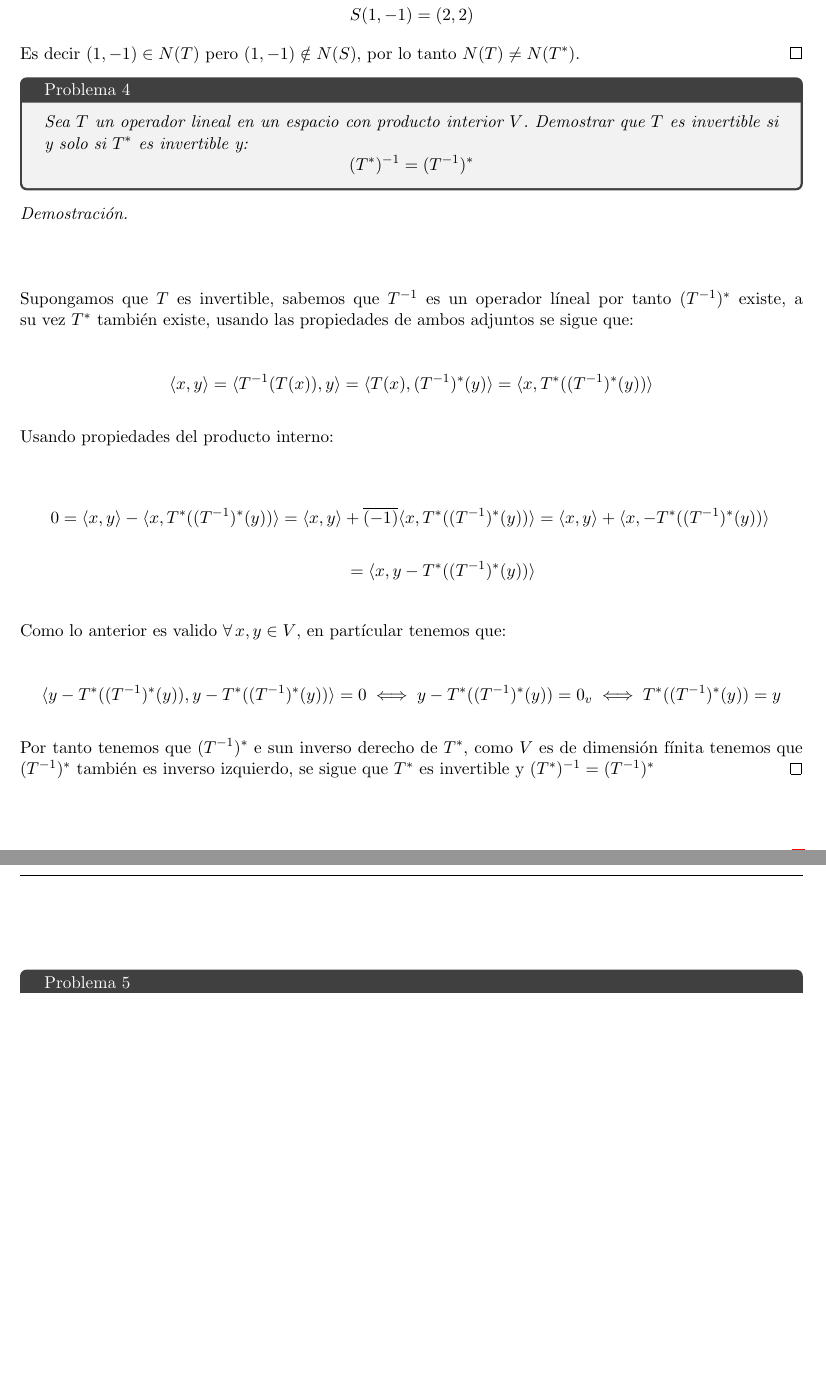
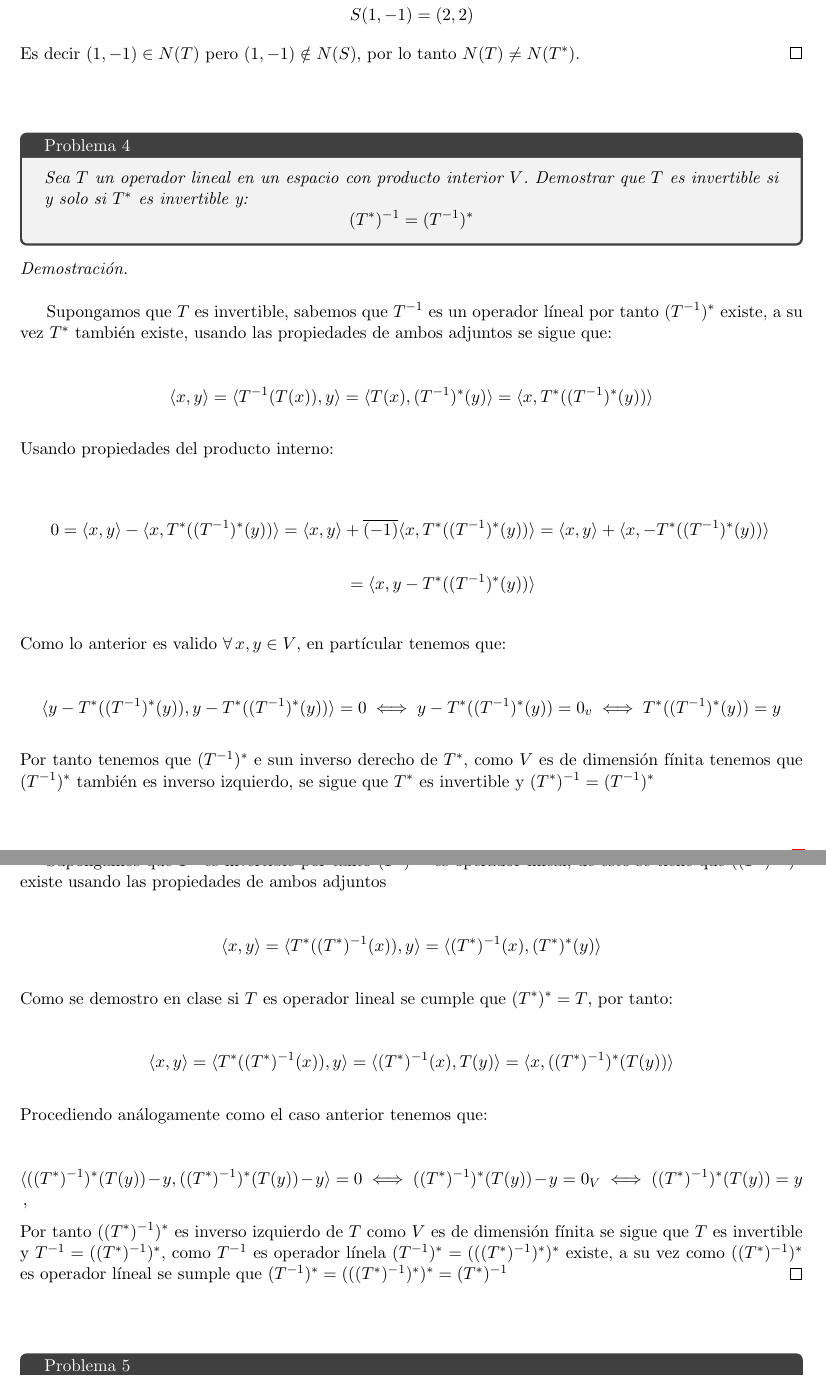
Before and after one commit to Aleph-2005/Tareas-problemas-Fac.-Ciencias-UNAM-, a LaTeX problem sheet (UNAM/Semestre 3/Líneal 2/tarea_2.tex): two parts of pages 3 and 4 of 5 before the commit and two parts of pages 3 and 4 of 6 after it, joined at a grey line, cut so that both start at the same text, the shorter picture padded with empty space. Compiled offline with pdfLaTeX.

Commit message:
ya casi xd

```diff
--- a/UNAM/Semestre 3/Líneal 2/tarea_2.tex
+++ b/UNAM/Semestre 3/Líneal 2/tarea_2.tex
@@ -213,7 +213,7 @@ Como $x$ fue arbitrario, se tiene que $g(x)=\langle x,y \rangle$ para todo $x\in
         S(1,-1) &= (2,2)
     \end{align*}
     Es decir $(1,-1)\in N(T)$ pero $(1,-1)\notin N(S)$, por lo tanto $N(T)\neq N(T^*)$.
-\end{Solucion}
+\end{Solucion}\,\\
 
 \begin{tcolorbox}[
 	title = \textcolor{black}{\textcolor{white}{Problema 4}},]
@@ -222,8 +222,7 @@ Como $x$ fue arbitrario, se tiene que $g(x)=\langle x,y \rangle$ para todo $x\in
     (T^*)^{-1}=(T^{-1})^*
 \end{equation*}}
 \end{tcolorbox}
-\begin{proof}\,\\
-    \,\\
+\begin{proof}
     Supongamos que $T$ es invertible, sabemos que $T^{-1}$ es un operador l\'ineal por tanto $(T^{-1})^{*}$ existe, a su vez $T^{*}$ tambi\'en existe, usando las propiedades
     de ambos adjuntos se sigue que:\,\\
     \,\\
@@ -243,7 +242,26 @@ Como $x$ fue arbitrario, se tiene que $g(x)=\langle x,y \rangle$ para todo $x\in
        \langle y-T^*((T^{-1})^*(y)),y-T^*((T^{-1})^*(y))\rangle=0\iff y-T^*((T^{-1})^*(y))=0_{v}\iff T^*((T^{-1})^*(y))=y
     \end{equation*}\,\\
     Por tanto tenemos que $(T^{-1})^*$ e sun inverso derecho de $T^{*}$, como $V$ es de dimensi\'on f\'inita tenemos que $(T^{-1})^*$ tambi\'en es inverso izquierdo, se sigue
-    que $T^*$ es invertible y $(T^{*})^{-1}=(T^{-1})^*$
+    que $T^*$ es invertible y $(T^{*})^{-1}=(T^{-1})^*$\,\\
+    \newpage
+    Supongamos que $T^{*}$ es invertible por tanto $(T^{*})^{-1}$ es operador l\'ineal, de esto se tiene que $((T^*)^{-1})^{*}$ existe usando
+    las propiedades de ambos adjuntos\,\\
+    \,\\
+    \begin{equation*}
+        \langle x,y\rangle=\langle T^{*}((T^*)^{-1}(x)),y \rangle=\langle (T^{*})^{-1}(x), (T^*)^*(y) \rangle
+    \end{equation*}\,\\
+    Como se demostro en clase si $T$ es operador lineal se cumple que $(T^{*})^{*}=T$, por tanto:\,\\
+    \,\\
+    \begin{equation*}
+        \langle x,y\rangle=\langle T^{*}((T^*)^{-1}(x)),y \rangle=\langle (T^{*})^{-1}(x), T(y) \rangle=\langle x,((T^{*})^{-1})^*(T(y)) \rangle
+    \end{equation*}\,\\
+    Procediendo an\'alogamente como el caso anterior tenemos que:\,\\
+    \,\\
+    \begin{equation*}
+        \langle ((T^{*})^{-1})^*(T(y))-y,((T^{*})^{-1})^*(T(y))-y \rangle=0\iff ((T^{*})^{-1})^*(T(y))-y=0_V\iff ((T^{*})^{-1})^*(T(y))=y
+    \end{equation*}\,'\\
+    Por tanto $((T^*)^{-1})^*$ es inverso izquierdo de $T$ como $V$ es de dimensi\'on f\'inita se sigue que $T$ es invertible y $T^{-1}=((T^*)^{-1})^*$, como $T^{-1}$ es operador l\'inela $(T^{-1})^*=(((T^*)^{-1})^*)^*$ existe, a su vez como $((T^*)^{-1})^*$ es operador l\'ineal se sumple que
+    $(T^{-1})^*=(((T^*)^{-1})^*)^*=(T^*)^{-1}$
 \end{proof}\,\\
 \begin{tcolorbox}[
 	title = \textcolor{black}{\textcolor{white}{Problema 5}},]
```
Also changed, not shown: UNAM/Semestre 3/Líneal 2/tarea_2.tex (6 more changed lines).
